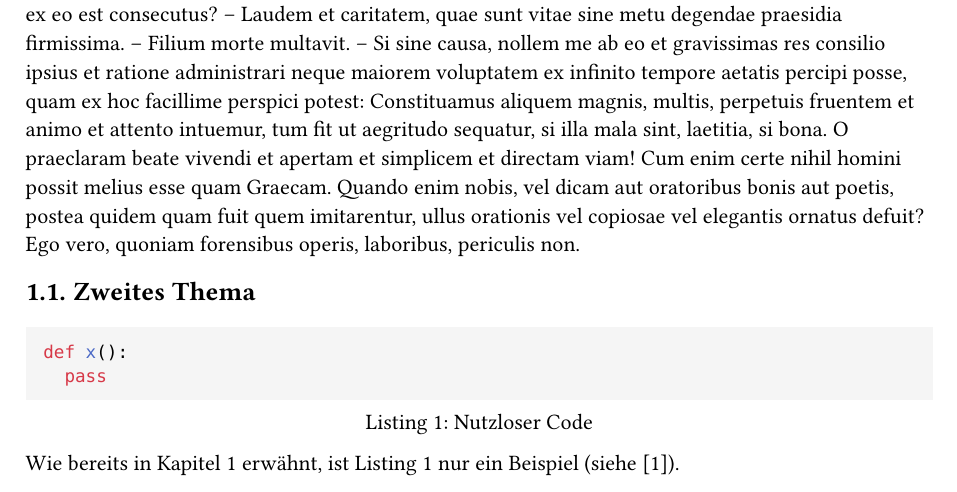
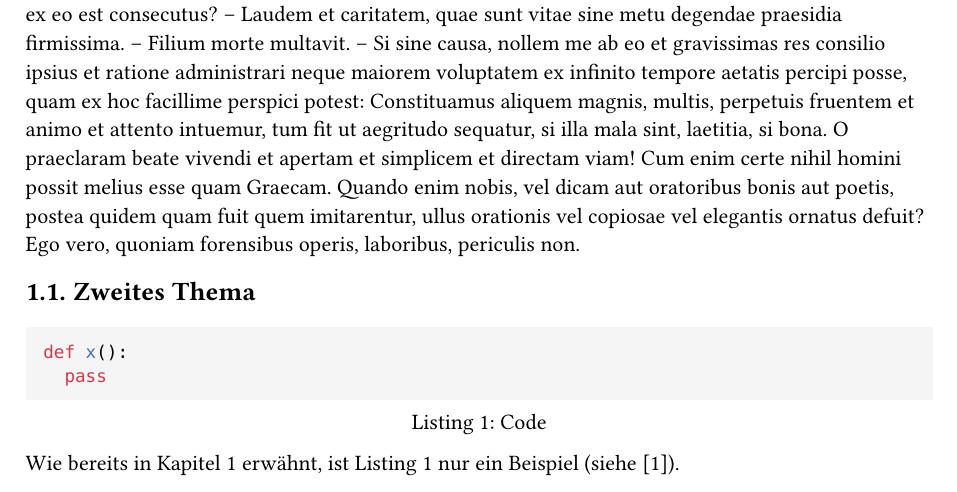
Before and after one commit to the-coding-carrot/DHBW-Typst-Template, a Typst document (main.typ, which reads content/content.typ): part of page 6 of 7, cut so that both start at the same text. Compiled offline with Typst 0.15.

````diff
--- a/content/content.typ
+++ b/content/content.typ
@@ -11,6 +11,6 @@
 def x():
   pass
 ```,
-caption: [Nutzloser Code]) <Nutzloser-Code>
+caption: [Code]) <Code>
 
-Wie bereits in @Erstes-Thema erwähnt, ist @Nutzloser-Code nur ein Beispiel (siehe @example).
+Wie bereits in @Erstes-Thema erwähnt, ist @Code nur ein Beispiel (siehe @example).
````
Also changed, not shown: README.md, main.pdf.
